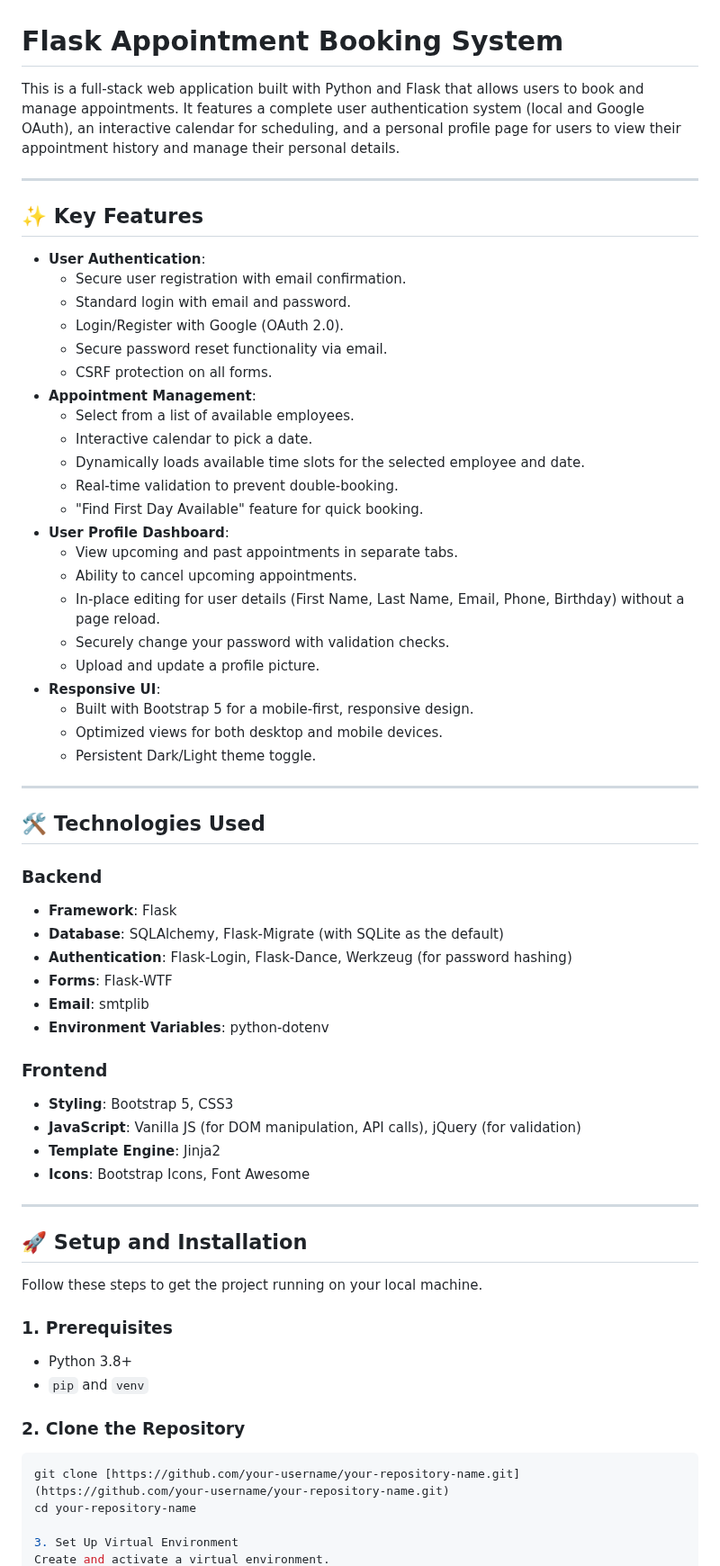
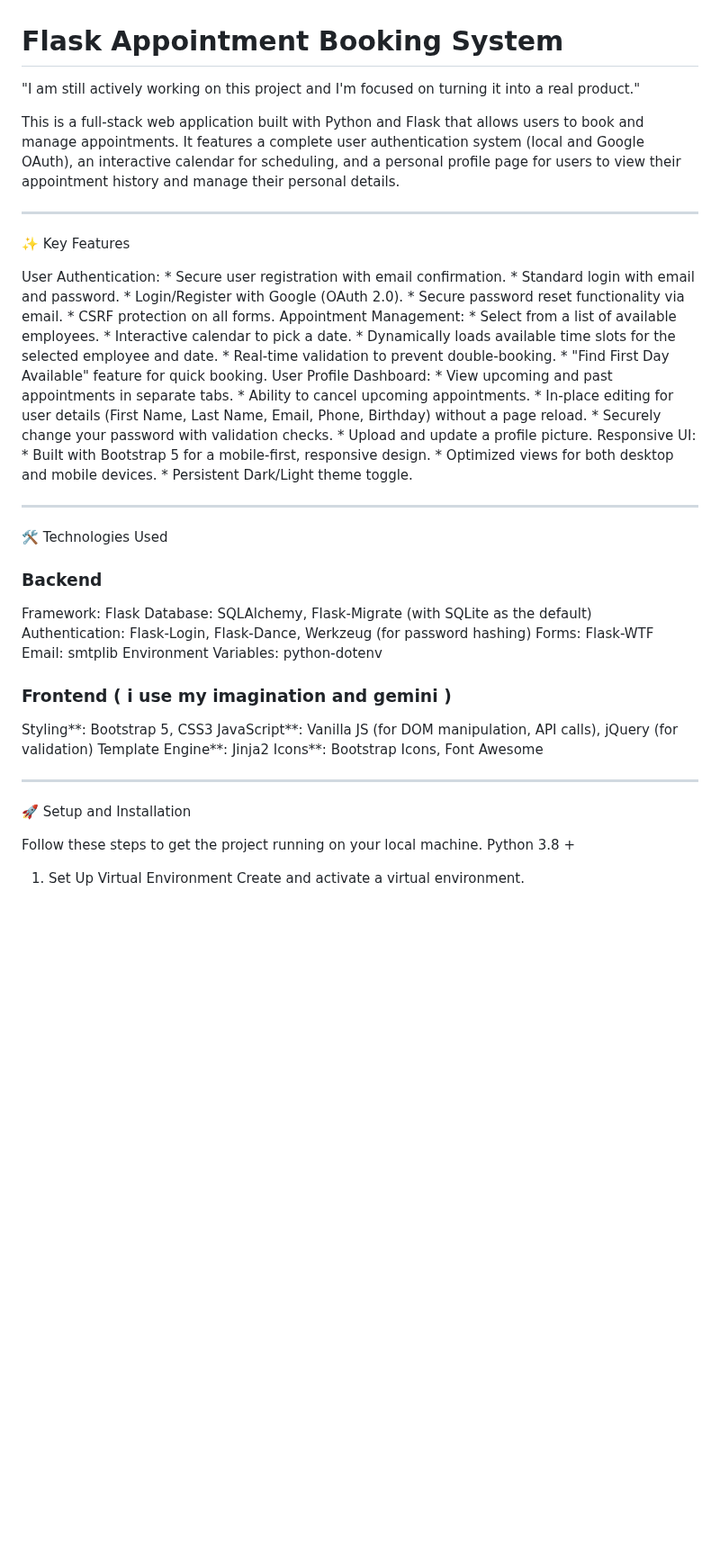
Before and after one commit to ClaudiuAanei/ApointmentsApp, a Markdown page: README.md, the part around one of its changes. Shown at 90% size. GitHub-like rendering; blank space fills up the shorter version.

````diff
--- a/README.md
+++ b/README.md
@@ -1,67 +1,63 @@
 # Flask Appointment Booking System
 
-This is a full-stack web application built with Python and Flask that allows users to book and manage appointments. It features a complete user authentication system (local and Google OAuth), an interactive calendar for scheduling, and a personal profile page for users to view their appointment history and manage their personal details.
+"I am still actively working on this project and I'm focused on turning it into a real product."
+
+This is a full-stack web application built with Python and Flask that allows users to book and manage appointments.
+It features a complete user authentication system (local and Google OAuth), an interactive calendar for scheduling,
+and a personal profile page for users to view their appointment history and manage their personal details.
 
 ---
 
-## ✨ Key Features
+✨ Key Features
 
-* **User Authentication**:
+User Authentication:
     * Secure user registration with email confirmation.
     * Standard login with email and password.
     * Login/Register with Google (OAuth 2.0).
     * Secure password reset functionality via email.
     * CSRF protection on all forms.
-* **Appointment Management**:
+Appointment Management:
     * Select from a list of available employees.
     * Interactive calendar to pick a date.
     * Dynamically loads available time slots for the selected employee and date.
     * Real-time validation to prevent double-booking.
     * "Find First Day Available" feature for quick booking.
-* **User Profile Dashboard**:
+User Profile Dashboard:
     * View upcoming and past appointments in separate tabs.
     * Ability to cancel upcoming appointments.
     * In-place editing for user details (First Name, Last Name, Email, Phone, Birthday) without a page reload.
     * Securely change your password with validation checks.
     * Upload and update a profile picture.
-* **Responsive UI**:
+Responsive UI:
     * Built with Bootstrap 5 for a mobile-first, responsive design.
     * Optimized views for both desktop and mobile devices.
     * Persistent Dark/Light theme toggle.
 
 ---
 
-## 🛠️ Technologies Used
+🛠️ Technologies Used
 
 ### Backend
-* **Framework**: Flask
-* **Database**: SQLAlchemy, Flask-Migrate (with SQLite as the default)
-* **Authentication**: Flask-Login, Flask-Dance, Werkzeug (for password hashing)
-* **Forms**: Flask-WTF
-* **Email**: smtplib
-* **Environment Variables**: python-dotenv
+Framework: Flask
+Database: SQLAlchemy, Flask-Migrate (with SQLite as the default)
+Authentication: Flask-Login, Flask-Dance, Werkzeug (for password hashing)
+Forms: Flask-WTF
+Email: smtplib
+Environment Variables: python-dotenv
 
-### Frontend
-* **Styling**: Bootstrap 5, CSS3
-* **JavaScript**: Vanilla JS (for DOM manipulation, API calls), jQuery (for validation)
-* **Template Engine**: Jinja2
-* **Icons**: Bootstrap Icons, Font Awesome
+### Frontend ( i use my imagination and gemini )
+Styling**: Bootstrap 5, CSS3
+JavaScript**: Vanilla JS (for DOM manipulation, API calls), jQuery (for validation)
+Template Engine**: Jinja2
+Icons**: Bootstrap Icons, Font Awesome
 
 ---
 
-## 🚀 Setup and Installation
+🚀 Setup and Installation
 
 Follow these steps to get the project running on your local machine.
+Python 3.8 +
 
-### 1. Prerequisites
-* Python 3.8+
-* `pip` and `venv`
-
-### 2. Clone the Repository
-```bash
-git clone [https://github.com/your-username/your-repository-name.git](https://github.com/your-username/your-repository-name.git)
-cd your-repository-name
-
-3. Set Up Virtual Environment
+1. Set Up Virtual Environment
 Create and activate a virtual environment.
 
````
Also changed, not shown: other parts of README.md (+10 -64 lines).
